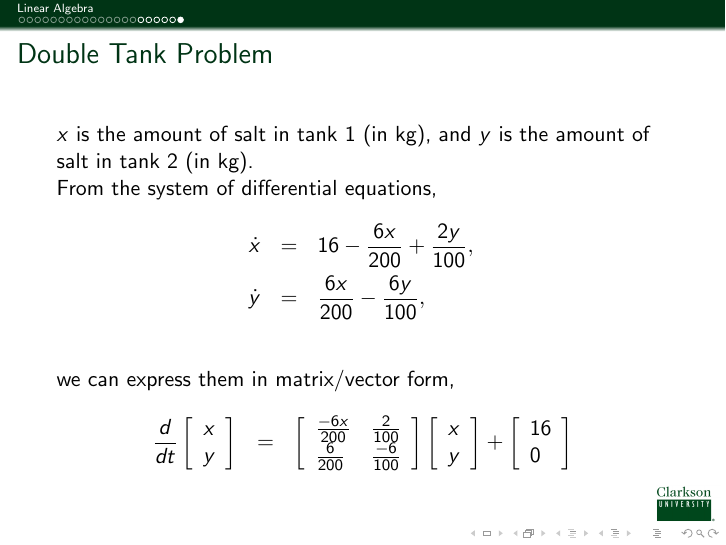
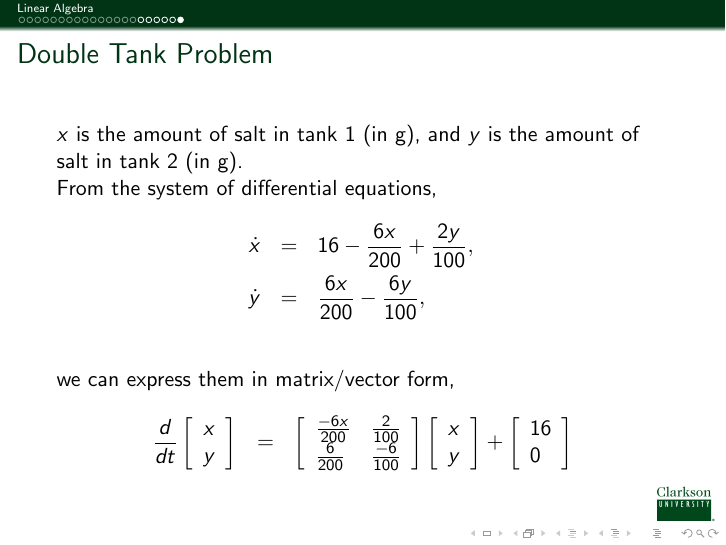
Before and after one commit to KellyBlack/ODE-Recitation-Activities, LaTeX slides (notes/DifferentialEquations.tex, which reads notes/introLinearAlgebra.tex): page 22 of 22. Compiled offline with pdfLaTeX.

Commit message:
Copied over Guangming's changes from kg to g in the last example.

```diff
--- a/notes/introLinearAlgebra.tex
+++ b/notes/introLinearAlgebra.tex
@@ -474,9 +474,9 @@
     {\includegraphics[width=1.5\textwidth]{img/introLinearAlgebraTankProblem}}
 
     \column{.6\textwidth}
-    $x$ is the amount of salt in tank 1 (in kg).
+    $x$ is the amount of salt in tank 1 (in g).
 
-    $y$ is the amount of salt in tank 2 (in kg).
+    $y$ is the amount of salt in tank 2 (in g).
 
   \end{columns}
 \end{frame}
@@ -484,7 +484,7 @@
 \begin{frame}
   \frametitle{Double Tank Problem}
 
-    $x$ is the amount of salt in tank 1 (in kg), and $y$ is the amount of salt in tank 2 (in kg).
+    $x$ is the amount of salt in tank 1 (in g), and $y$ is the amount of salt in tank 2 (in g).
 
     \vfill
 
@@ -511,7 +511,7 @@
 \begin{frame}
   \frametitle{Double Tank Problem}
 
-    $x$ is the amount of salt in tank 1 (in kg), and $y$ is the amount of salt in tank 2 (in kg).
+    $x$ is the amount of salt in tank 1 (in g), and $y$ is the amount of salt in tank 2 (in g).
 
     From the system of differential equations,
     \begin{eqnarray*}
```
Also changed, not shown: notes/introLinearAlgebra.tex (2 more changed lines).
